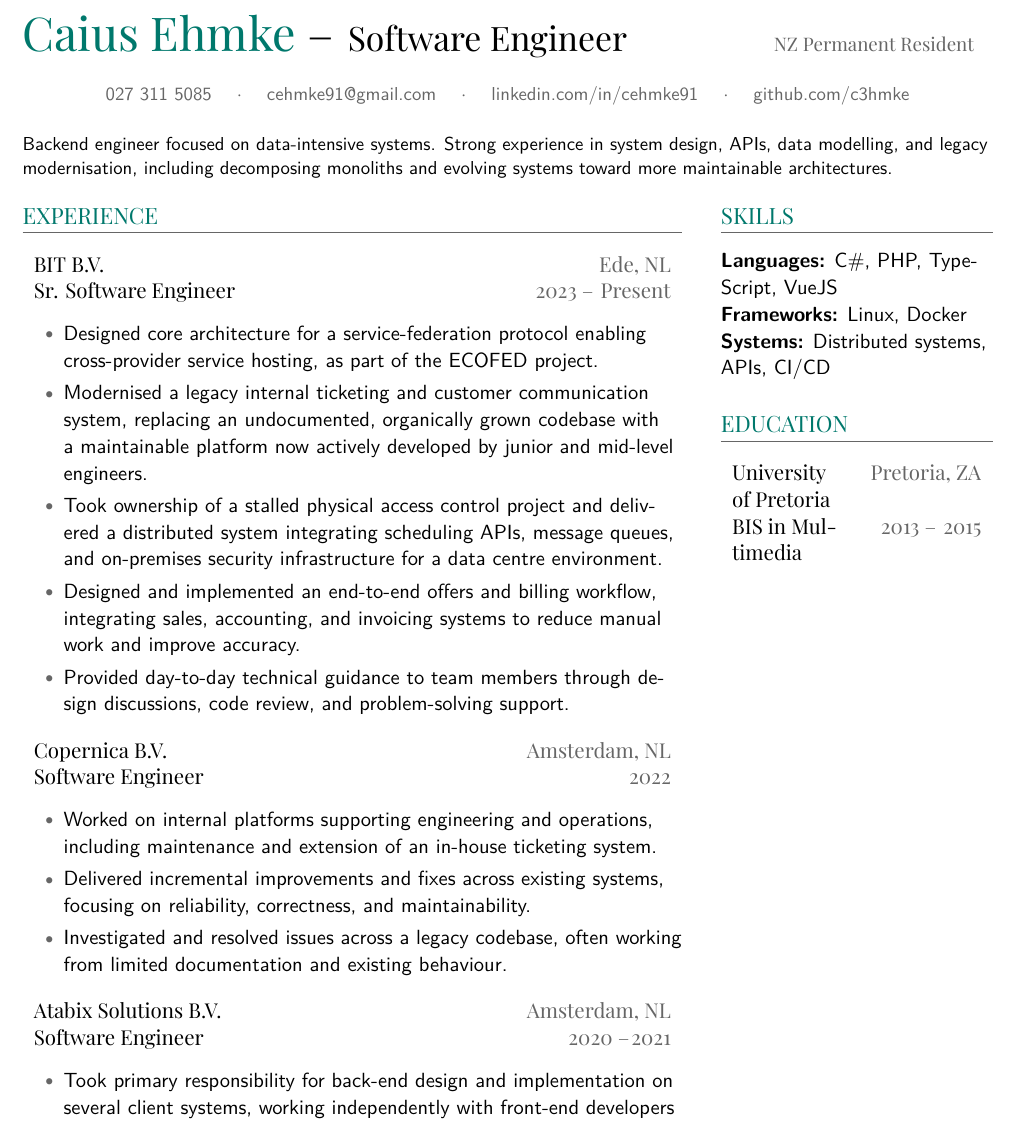
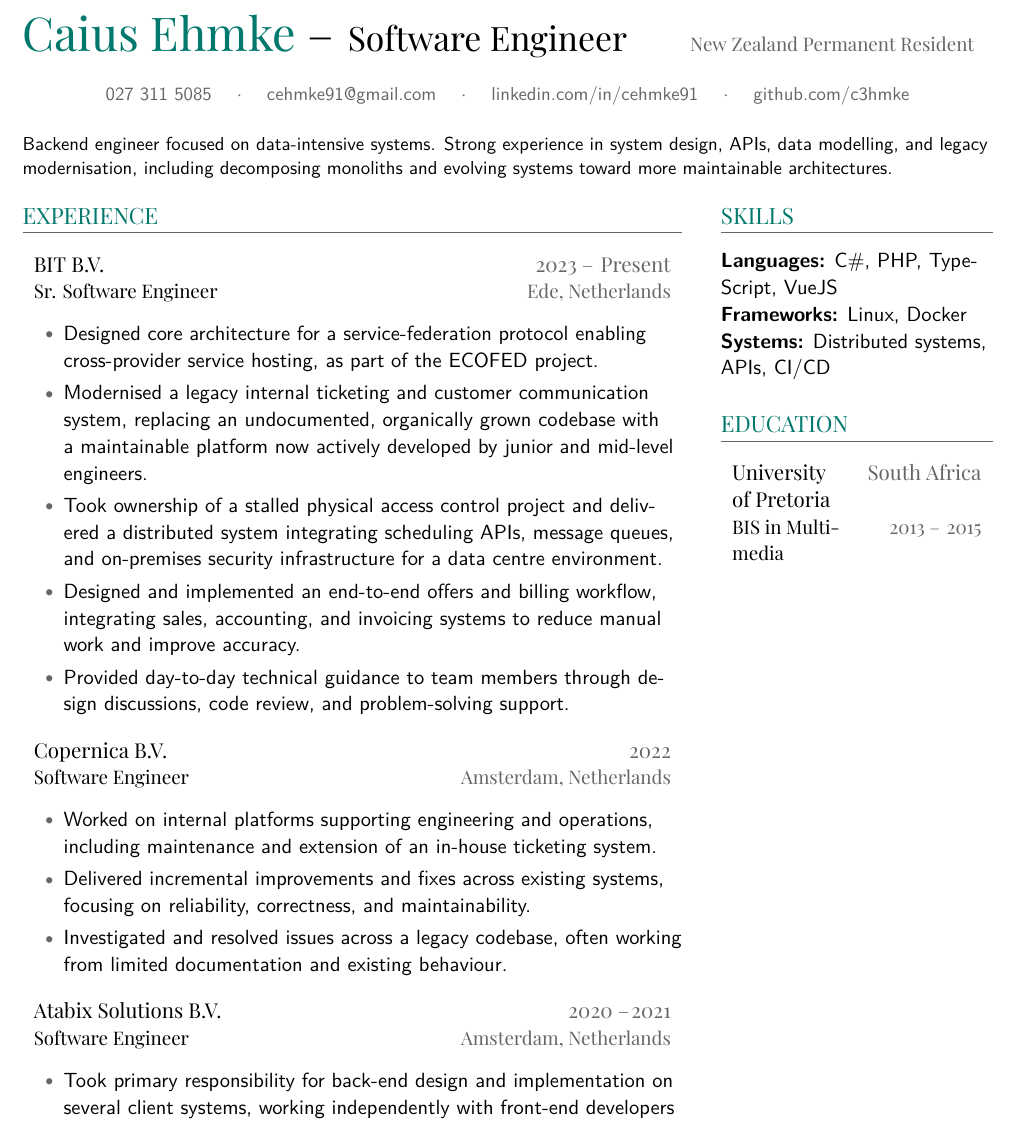
Before and after one commit to c3hmke/CV, a LaTeX CV (cv.tex): part of the page, cut so that both start at the same text. Compiled offline with XeLaTeX.

Commit message:
Better sizing on job headings. Full country names

```diff
--- a/cv.tex
+++ b/cv.tex
@@ -47,8 +47,10 @@
 \newcommand{\role}[4]{
   \noindent
   \begin{tabularx}{\textwidth}{X r}
-    \headingfont\textbf{#1} & {\color[gray]{0.4}\headingfont\textbf{#3}} \\
-    \headingfont\textbf{#2} & {\color[gray]{0.4}\headingfont\textbf{#4}} \\
+    \headingfont\textbf{#1} &
+    {\color[gray]{0.4}\headingfont\textbf{#3}} \\
+    {\headingfont\small\textbf{#2}} &
+    {\color[gray]{0.4}\headingfont\small\textbf{#4}} \\
   \end{tabularx}
   \vspace{1pt}
 }
@@ -90,7 +92,7 @@
 \textendash\hspace{1pt}
 {\fontsize{18}{20}\selectfont Software Engineer}
 \hfill
-{\small\color[gray]{0.4} NZ Permanent Resident}
+{\small\color[gray]{0.4} New Zealand Permanent Resident}
 }
 \vspace{12pt}
 
@@ -122,7 +124,7 @@ Backend engineer focused on data-intensive systems. Strong experience in system
 % ---------- Experience ----------
 \section*{Experience}
 
-\role{BIT B.V.}{Sr. Software Engineer}{Ede, NL}{2023 \textendash\hspace{1pt} Present}
+\role{BIT B.V.}{Sr. Software Engineer}{2023 \textendash\hspace{1pt} Present}{Ede, Netherlands}
 \begin{itemize}
   \item Designed core architecture for a service-federation protocol enabling cross-provider service hosting, as part of the ECOFED project.
   \item Modernised a legacy internal ticketing and customer communication system, replacing an undocumented, organically grown codebase with a maintainable platform now actively developed by junior and mid-level engineers.
@@ -132,7 +134,7 @@ Backend engineer focused on data-intensive systems. Strong experience in system
 \end{itemize}
 \vspace{12pt}
 
-\role{Copernica B.V.}{Software Engineer}{Amsterdam, NL}{2022}
+\role{Copernica B.V.}{Software Engineer}{2022}{Amsterdam, Netherlands}
 \begin{itemize}
   \item Worked on internal platforms supporting engineering and operations, including maintenance and extension of an in-house ticketing system.
   \item Delivered incremental improvements and fixes across existing systems, focusing on reliability, correctness, and maintainability.
@@ -140,7 +142,7 @@ Backend engineer focused on data-intensive systems. Strong experience in system
 \end{itemize}
 \vspace{12pt}
 
-\role{Atabix Solutions B.V.}{Software Engineer}{Amsterdam, NL}{2020 \textendash\hspace{1pt}2021}
+\role{Atabix Solutions B.V.}{Software Engineer}{2020 \textendash\hspace{1pt}2021}{Amsterdam, Netherlands}
 \begin{itemize}
   \item Took primary responsibility for back-end design and implementation on several client systems, working independently with front-end developers and receiving periodic technical sign-off.
   \item Delivered bespoke systems including legacy migrations, invoicing/reporting platforms, and domain-specific data processing solutions for clients.
@@ -159,7 +161,7 @@ Backend engineer focused on data-intensive systems. Strong experience in system
 
 % ---------- Education ----------
 \section*{Education}
-\role{University of Pretoria}{BIS in Multimedia}{Pretoria, ZA}{2013 \textendash\hspace{1pt} 2015}
+\role{University of Pretoria}{BIS in Multimedia}{South Africa}{2013 \textendash\hspace{1pt} 2015}
 
 \end{minipage}
 
```
Also changed, not shown: cv.tex (6 more changed lines).
